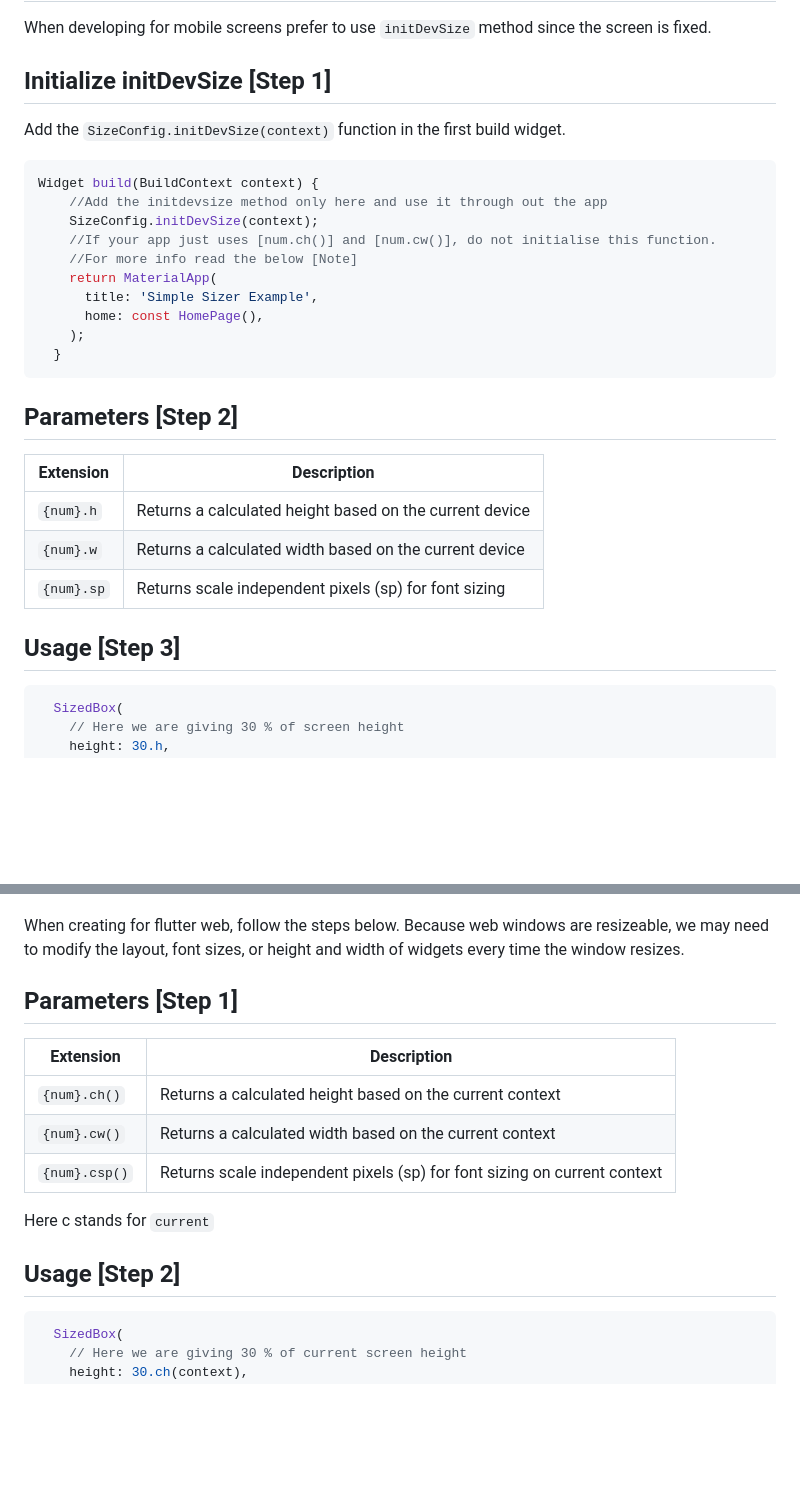
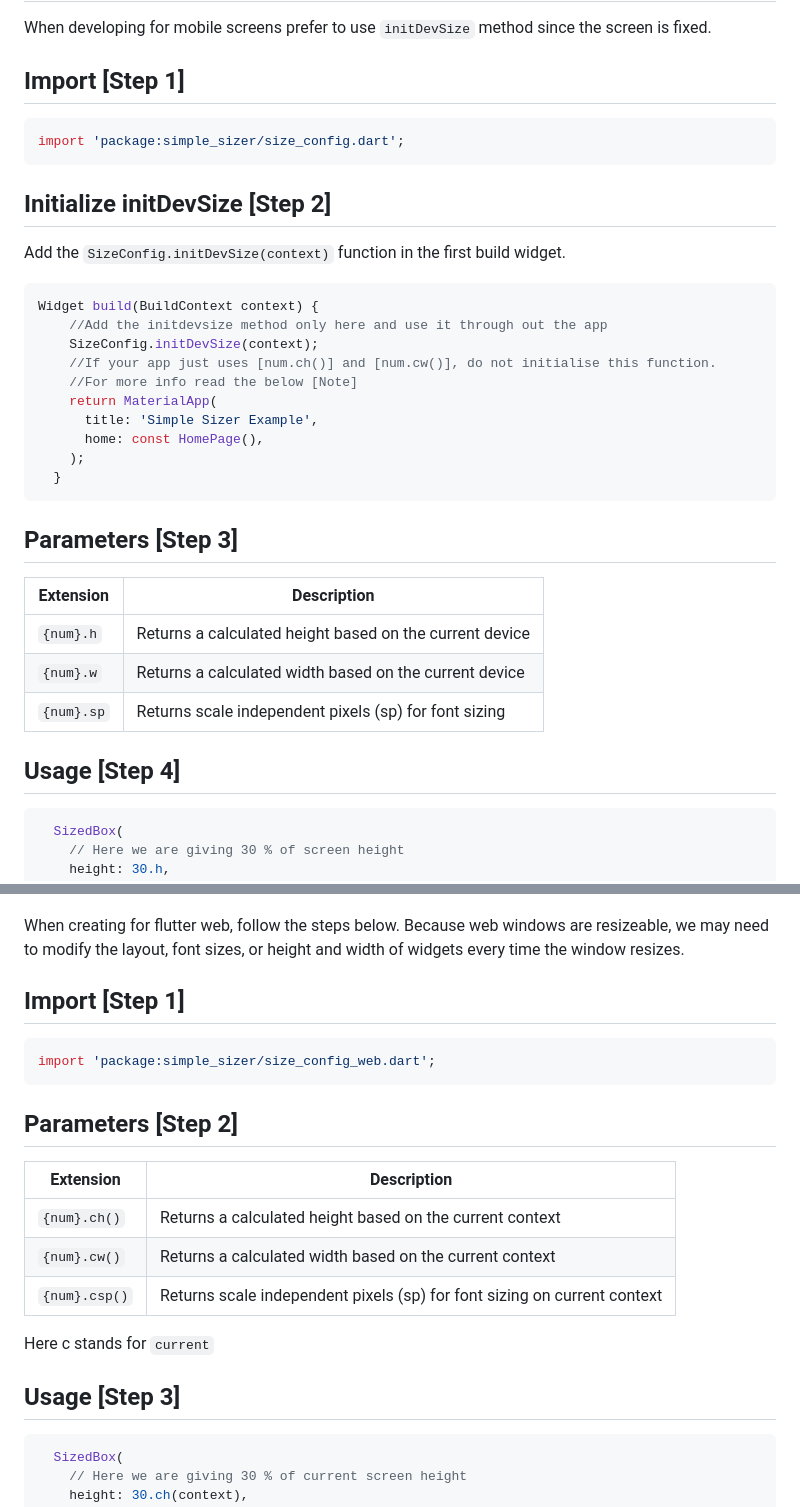
Before and after one commit to dev-o-los/xlerate, a Markdown page: README.md, 2 parts joined by grey strips. GitHub-like rendering; blank space fills up the shorter version.

Commit message:
Commit Message: 	 - Update Simple Sizer import and usage documentation. Commit Description:  - This MR updates the Simple Sizer import and usage documentation by adding new import statements and parameters while removing outdated ones.

````diff
--- a/README.md
+++ b/README.md
@@ -72,7 +72,13 @@ import 'package:simple_sizer/simple_sizer.dart';
 
 When developing for mobile screens prefer to use `initDevSize` method since the screen is fixed.
 
-## Initialize initDevSize [Step 1]
+## Import [Step 1]
+
+```dart
+import 'package:simple_sizer/size_config.dart';
+```
+
+## Initialize initDevSize [Step 2]
 
 Add the `SizeConfig.initDevSize(context)` function in the first build widget.
 
@@ -89,7 +95,7 @@ Widget build(BuildContext context) {
   }
 ```
 
-## Parameters [Step 2]
+## Parameters [Step 3]
 
 | Extension  | Description                                             |
 | ---------- | ------------------------------------------------------- |
@@ -97,7 +103,7 @@ Widget build(BuildContext context) {
 | `{num}.w`  | Returns a calculated width based on the current device  |
 | `{num}.sp` | Returns scale independent pixels (sp) for font sizing   |
 
-## Usage [Step 3]
+## Usage [Step 4]
 
 ```dart
   SizedBox(
@@ -132,7 +138,13 @@ This is only a small illustration of what you may accomplish with these options.
 
 When creating for flutter web, follow the steps below. Because web windows are resizeable, we may need to modify the layout, font sizes, or height and width of widgets every time the window resizes.
 
-## Parameters [Step 1]
+## Import [Step 1]
+
+```dart
+import 'package:simple_sizer/size_config_web.dart';
+```
+
+## Parameters [Step 2]
 
 | Extension     | Description                                                              |
 | ------------- | ------------------------------------------------------------------------ |
@@ -142,7 +154,7 @@ When creating for flutter web, follow the steps below. Because web windows are r
 
 Here c stands for `current`
 
-## Usage [Step 2]
+## Usage [Step 3]
 
 ```dart
   SizedBox(
````
